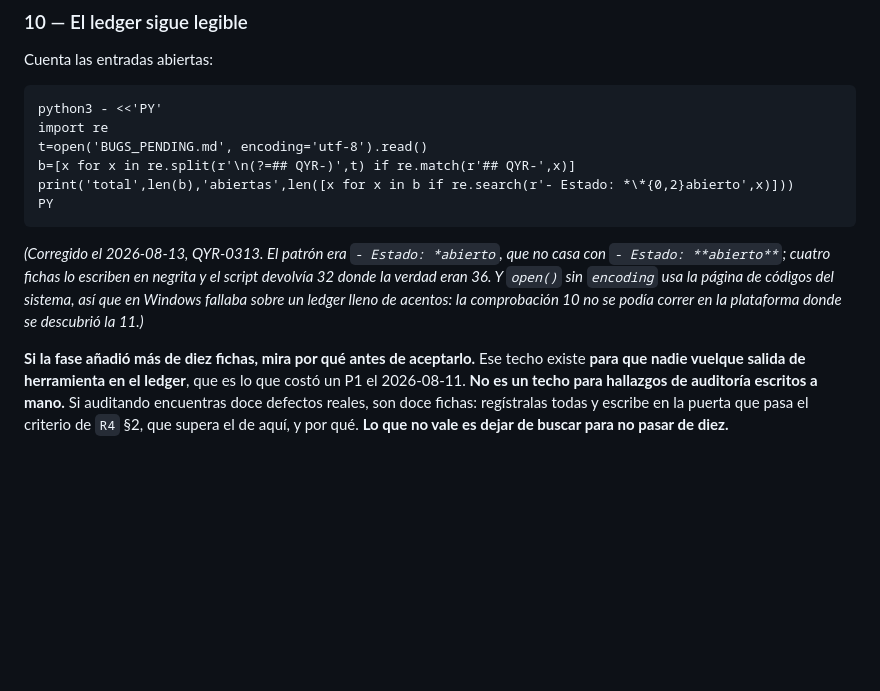
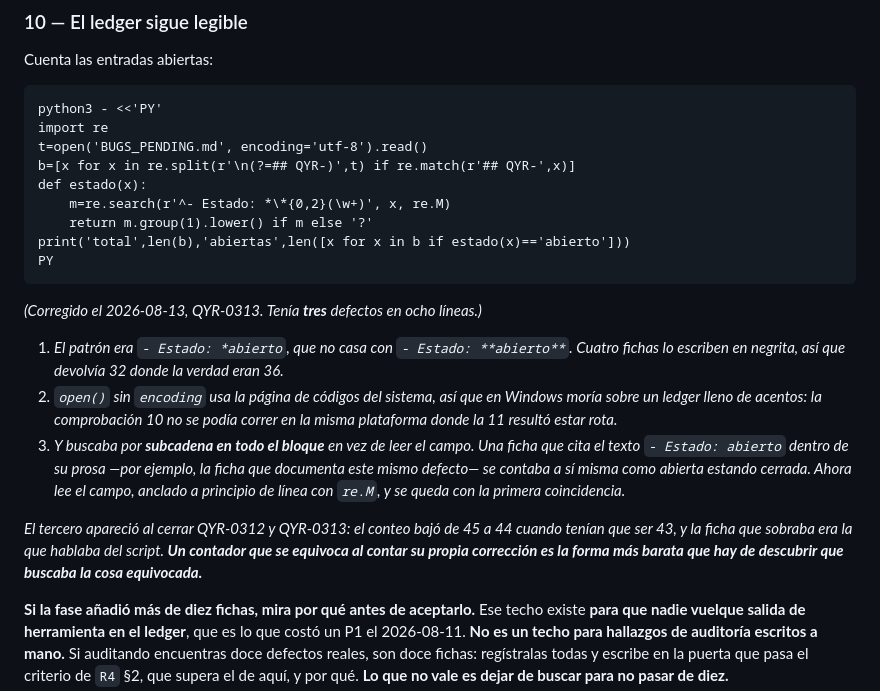
Before and after one commit to M1gu3hb/-Qyro, a Markdown page: docs/fase-implementacion/R2-PROTOCOLO-DE-PUERTA.md, the part around the change. Rendered like a GitHub page; blank space fills up the shorter version.

Commit message:
docs: the ledger counter miscounted its own correction, which is how the third defect showed up
Closing two fichas took the open count from 45 to 44 where it should have been
43. The extra one was the ficha about the counter being wrong: it quotes the
string `- Estado: abierto` as evidence, and the script searched for that
substring anywhere in a ficha's block instead of reading the field. A closed
ficha that talks about the pattern counted itself as open.

Same shape as the checker fix two commits ago, where quoting the blocker message
reproduced the blocker. Writing about a matcher inside the text it matches is
not an edge case in this repository; it is the second time today.

The script now reads the field -- anchored to line start with re.M, first match
wins -- rather than grepping prose. Run verbatim it returns `total 137 abiertas
43`, and closing a ficha now moves it by exactly one. QYR-0313 carries all three
defects it had: the bold variant, the missing encoding, and this.

The same run also confirms QYR-0315 with numbers: the Estado field holds
`resuelto` 50 times, `cerrado` 44 and `abierto` 43, and `descartado` -- one of
the three states R4 §5 actually freezes -- appears zero times.

````diff
--- a/docs/fase-implementacion/R2-PROTOCOLO-DE-PUERTA.md
+++ b/docs/fase-implementacion/R2-PROTOCOLO-DE-PUERTA.md
@@ -100,16 +100,31 @@ python3 - <<'PY'
 import re
 t=open('BUGS_PENDING.md', encoding='utf-8').read()
 b=[x for x in re.split(r'\n(?=## QYR-)',t) if re.match(r'## QYR-',x)]
-print('total',len(b),'abiertas',len([x for x in b if re.search(r'- Estado: *\*{0,2}abierto',x)]))
+def estado(x):
+    m=re.search(r'^- Estado: *\*{0,2}(\w+)', x, re.M)
+    return m.group(1).lower() if m else '?'
+print('total',len(b),'abiertas',len([x for x in b if estado(x)=='abierto']))
 PY
 ```
 
-*(Corregido el 2026-08-13, QYR-0313. El patrón era `- Estado: *abierto`, que no
-casa con `- Estado: **abierto**`; cuatro fichas lo escriben en negrita y el
-script devolvía 32 donde la verdad eran 36. Y `open()` sin `encoding` usa la
-página de códigos del sistema, así que en Windows fallaba sobre un ledger lleno
-de acentos: la comprobación 10 no se podía correr en la plataforma donde se
-descubrió la 11.)*
+*(Corregido el 2026-08-13, QYR-0313. Tenía **tres** defectos en ocho líneas.)*
+
+1. *El patrón era `- Estado: *abierto`, que no casa con `- Estado: **abierto**`.
+   Cuatro fichas lo escriben en negrita, así que devolvía 32 donde la verdad
+   eran 36.*
+2. *`open()` sin `encoding` usa la página de códigos del sistema, así que en
+   Windows moría sobre un ledger lleno de acentos: la comprobación 10 no se podía
+   correr en la misma plataforma donde la 11 resultó estar rota.*
+3. *Y buscaba por **subcadena en todo el bloque** en vez de leer el campo. Una
+   ficha que cita el texto `- Estado: abierto` dentro de su prosa —por ejemplo,
+   la ficha que documenta este mismo defecto— se contaba a sí misma como abierta
+   estando cerrada. Ahora lee el campo, anclado a principio de línea con `re.M`,
+   y se queda con la primera coincidencia.*
+
+*El tercero apareció al cerrar QYR-0312 y QYR-0313: el conteo bajó de 45 a 44
+cuando tenían que ser 43, y la ficha que sobraba era la que hablaba del script.
+**Un contador que se equivoca al contar su propia corrección es la forma más
+barata que hay de descubrir que buscaba la cosa equivocada.***
 
 **Si la fase añadió más de diez fichas, mira por qué antes de aceptarlo.** Ese
 techo existe **para que nadie vuelque salida de herramienta en el ledger**, que
````
Also changed, not shown: BUGS_PENDING.md (+6 -1 lines).
